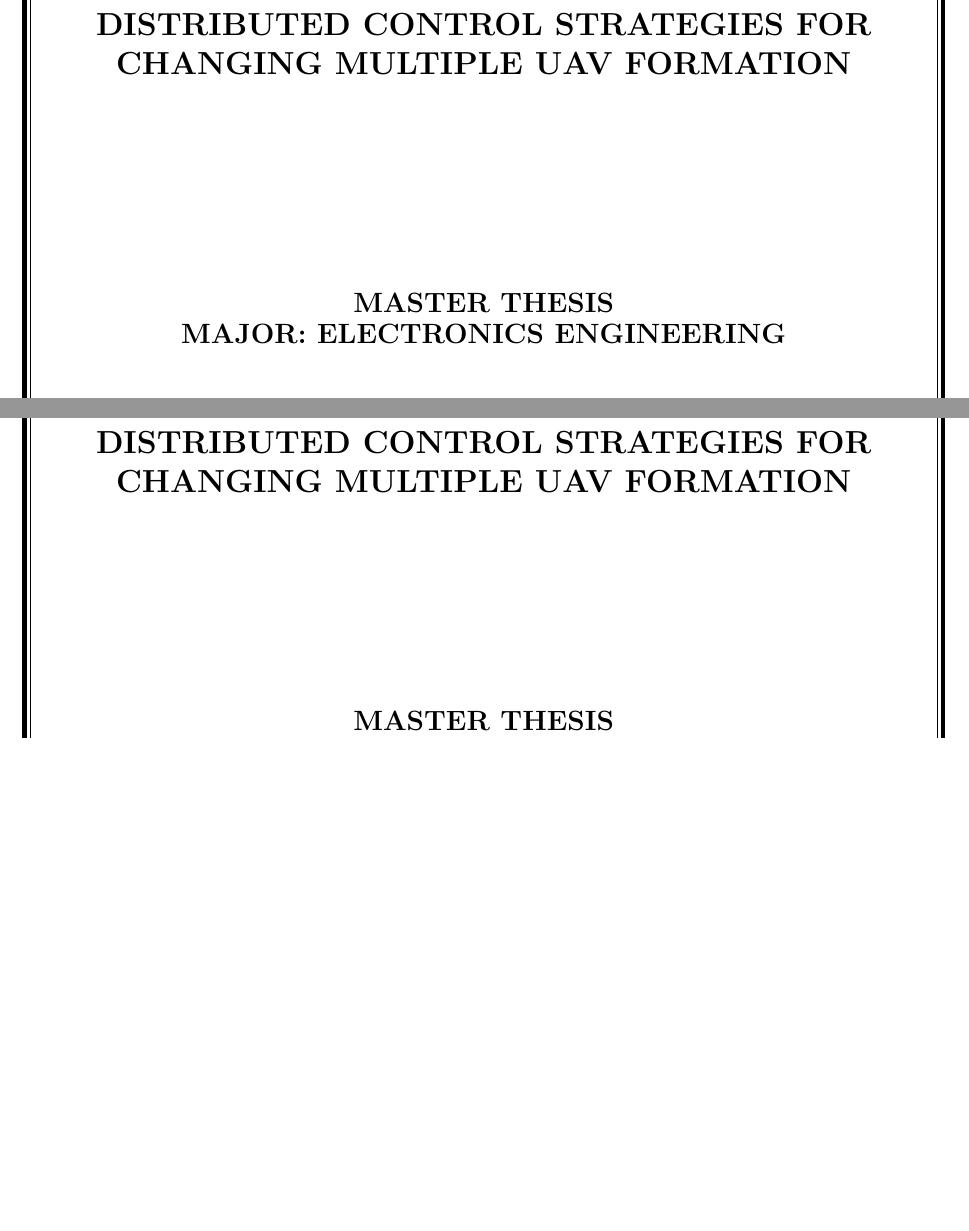
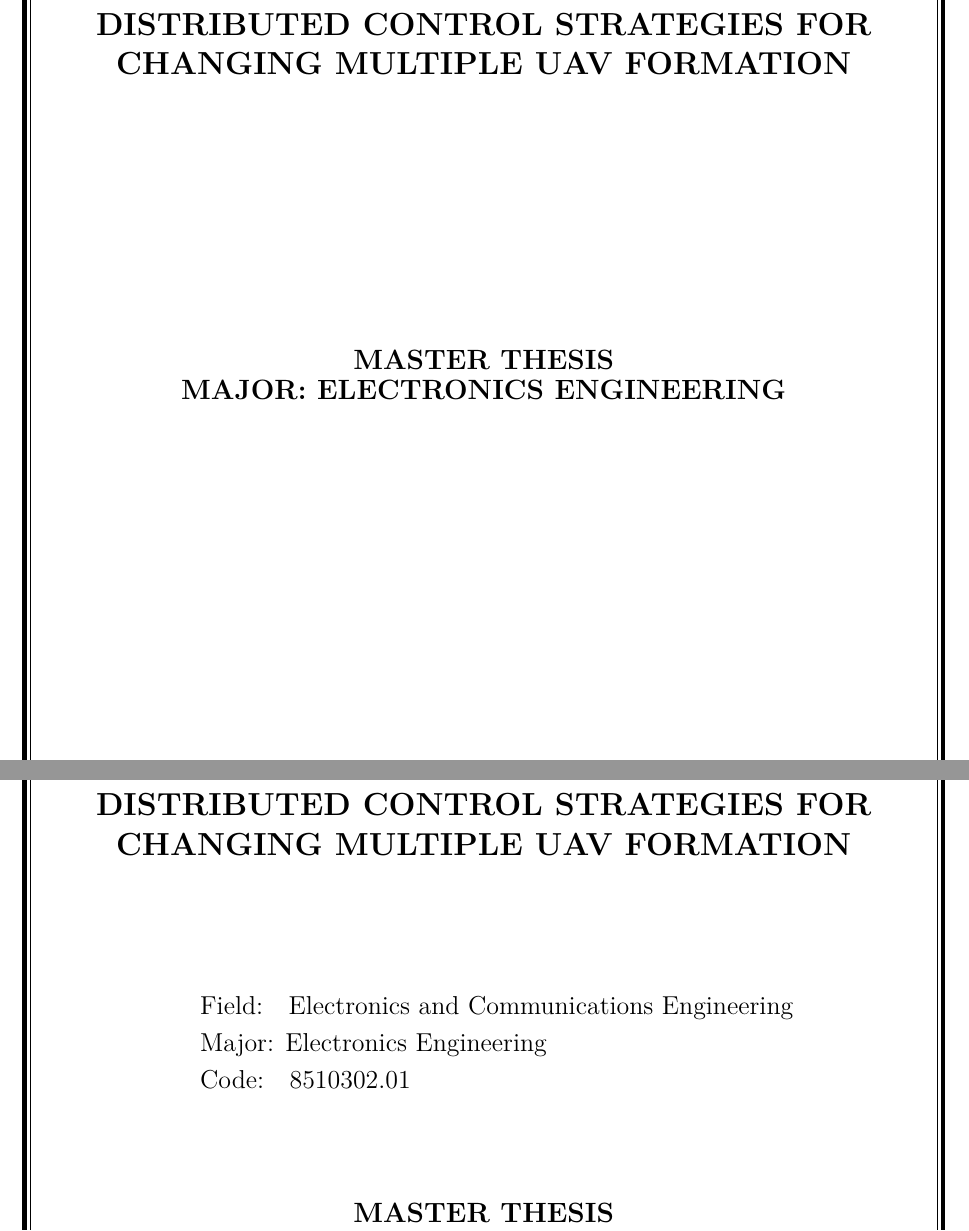
Before and after one commit to duynamrcv/thesis_ms, a LaTeX thesis (main.tex, which reads overview/subtitle.tex, overview/title.tex): two parts of pages 1 and 2 of 71, joined at a grey line, cut so that both start at the same text, the shorter picture padded with empty space. Compiled offline with pdfLaTeX.

Commit message:
Title pages edit

```diff
--- a/overview/subtitle.tex
+++ b/overview/subtitle.tex
@@ -20,24 +20,23 @@
 
 {\fontsize{13}{1.2}\selectfont \textbf{BUI DUY NAM}}
 
-\vspace{2.0cm}
+\vspace{2.5cm}
 
 {\fontsize{16pt}{18.8pt}\selectfont \MakeUppercase{\textbf{Distributed Control strategies for Changing Multiple UAV Formation\\}}}
 
 \vspace{2cm}
 
-% \begin{flushleft}
+\begin{flushleft}
+    {\fontsize{13}{1.2}\selectfont
+    \hspace{3cm}Field:\quad{Electronics and Communications Engineering}
 
-% {\fontsize{13}{1.2}\selectfont
-% \hspace{3cm}Field: Electronics and Telecommunications
+    \hspace{3cm}Major: {Electronics Engineering}
 
-% \hspace{3cm}Major: Electronic Engineering
+    \hspace{3cm}Code:\quad{8510302.01}\\
+    }
+\end{flushleft}
 
-% \hspace{3cm}Code: 60520203 \\
-% }
-% \end{flushleft}
-
-\vspace{1.5cm}
+\vspace{1.cm}
 
 {\fontsize{14pt}{18.8pt}\selectfont \MakeUppercase{\textbf{MASTER THESIS\\
 MAJOR: ELECTRONICS ENGINEERING}}}
--- a/overview/title.tex
+++ b/overview/title.tex
@@ -42,7 +42,7 @@
 % }
 % \end{flushleft}
 
-\vspace{1.5cm}
+\vspace{2.5cm}
 
 {\fontsize{14pt}{18.8pt}\selectfont \MakeUppercase{\textbf{MASTER THESIS\\
 MAJOR: ELECTRONICS ENGINEERING}}}
```
Also changed, not shown: overview/subtitle.tex (4 more changed lines).
